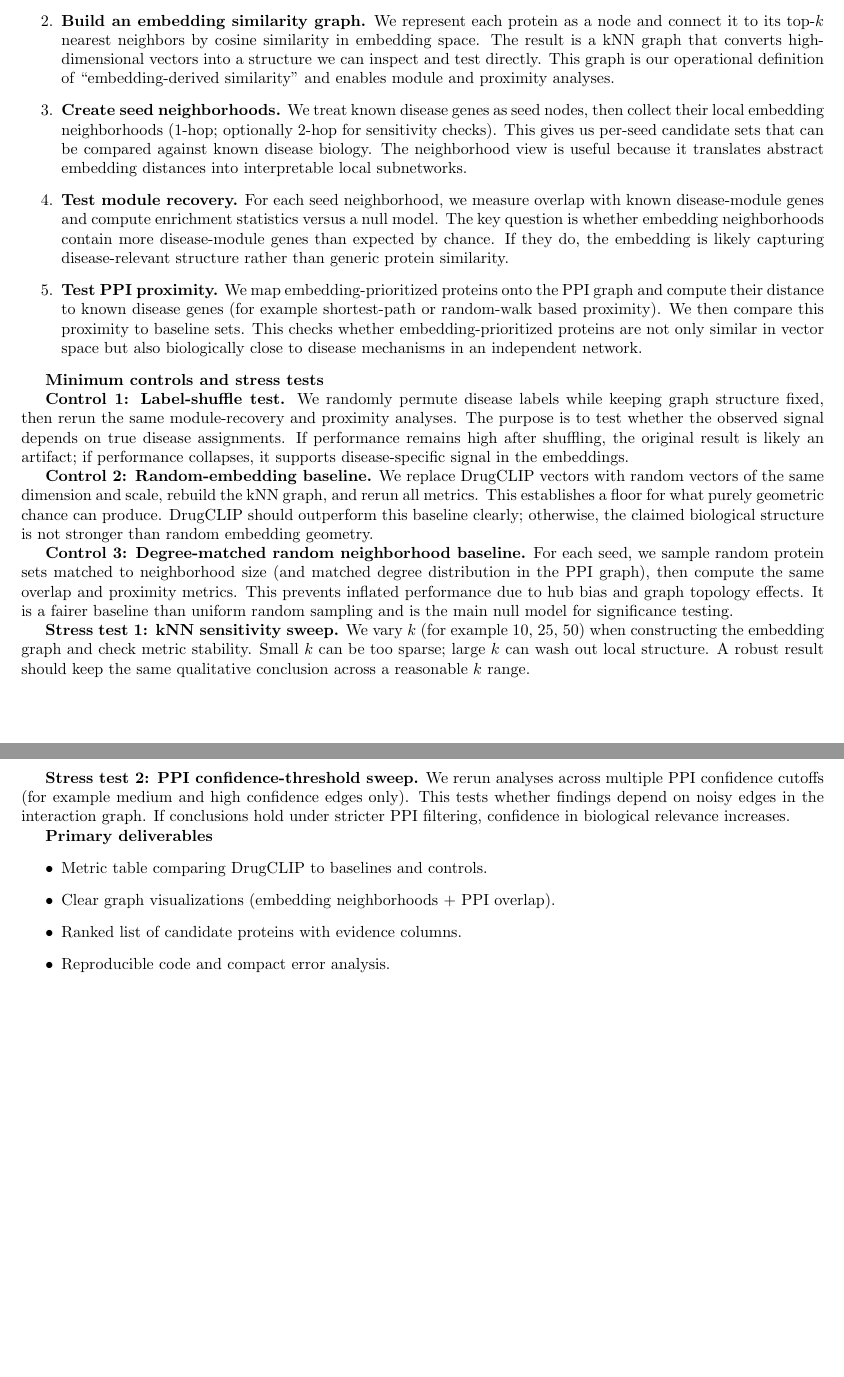
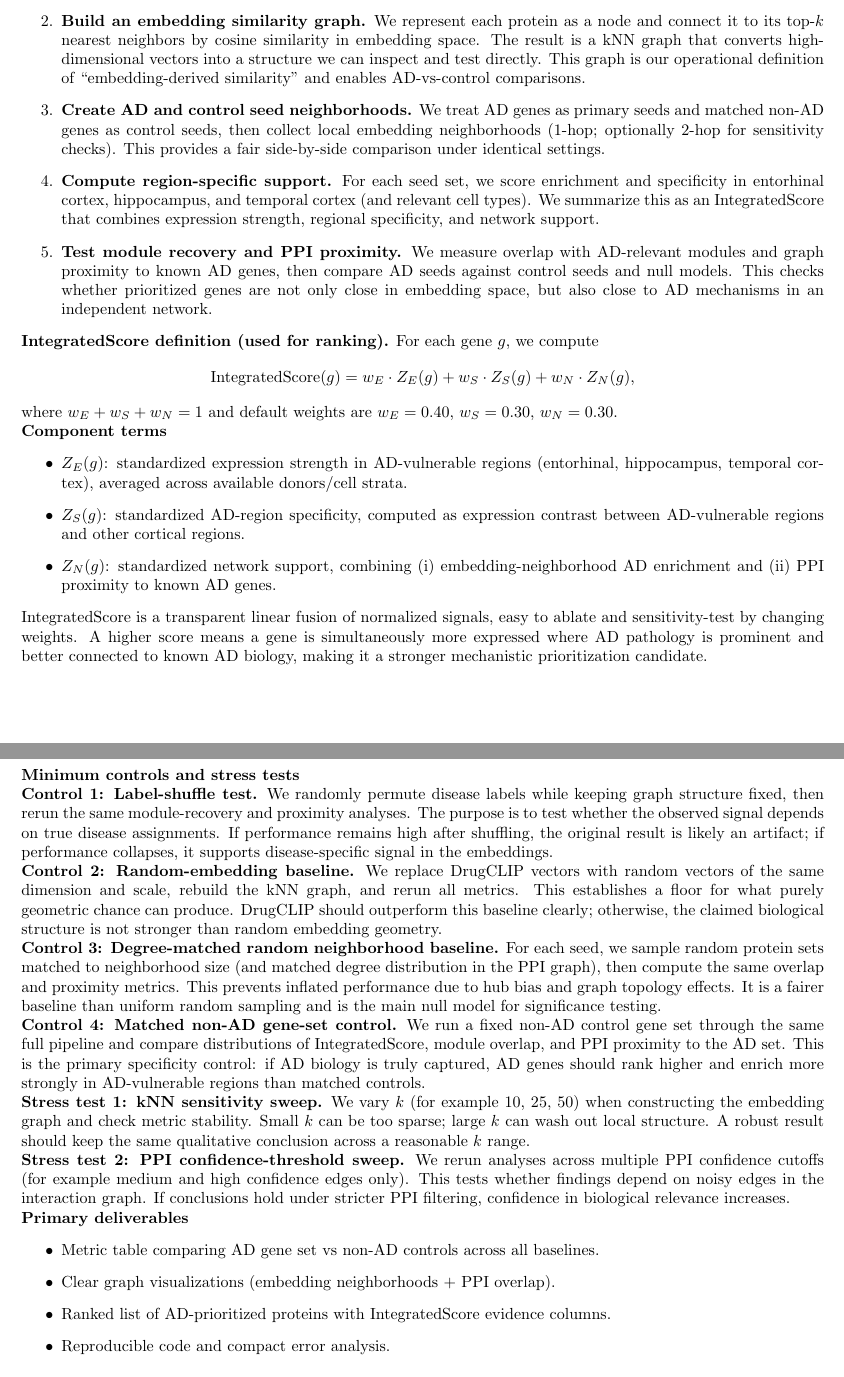
Before and after one commit to shamsimuhaimen/ad_screening, a LaTeX document (documents/loi/loi.tex): two parts of pages 2 and 3 of 3 before the commit and two parts of pages 2 and 3 of 4 after it, joined at a grey line, cut so that both start at the same text, the shorter picture padded with empty space. Compiled offline with pdfLaTeX.

Commit message:
Added AD biological context to loi

```diff
--- a/documents/loi/loi.tex
+++ b/documents/loi/loi.tex
@@ -10,6 +10,7 @@
 \usepackage{amsmath}
 \usepackage{graphicx}
 \usepackage[colorlinks=true, allcolors=blue]{hyperref}
+\setlength{\parindent}{0pt}
 
 \title{Letter of Intent}
 \author{Eunice Chen, Muhaimen Shamsi, Dariia Kucheruk, Oleksii Nakhod}
@@ -60,12 +63,31 @@ We use a simple pipeline that is easy to audit and explain.
 \textbf{Planned workflow}
 \begin{enumerate}
     \item \textbf{Map IDs across resources.} DrugCLIP, PPI, and disease resources use different identifier systems (for example UniProt IDs versus gene symbols). We first create a single crosswalk table so the same biological entity is represented consistently across all inputs. This step is critical because all downstream network joins depend on it; even a small mismatch rate can create false negatives or artificial sparsity.
-    \item \textbf{Build an embedding similarity graph.} We represent each protein as a node and connect it to its top-$k$ nearest neighbors by cosine similarity in embedding space. The result is a kNN graph that converts high-dimensional vectors into a structure we can inspect and test directly. This graph is our operational definition of ``embedding-derived similarity'' and enables module and proximity analyses.
-    \item \textbf{Create seed neighborhoods.} We treat known disease genes as seed nodes, then collect their local embedding neighborhoods (1-hop; optionally 2-hop for sensitivity checks). This gives us per-seed candidate sets that can be compared against known disease biology. The neighborhood view is useful because it translates abstract embedding distances into interpretable local subnetworks.
-    \item \textbf{Test module recovery.} For each seed neighborhood, we measure overlap with known disease-module genes and compute enrichment statistics versus a null model. The key question is whether embedding neighborhoods contain more disease-module genes than expected by chance. If they do, the embedding is likely capturing disease-relevant structure rather than generic protein similarity.
-    \item \textbf{Test PPI proximity.} We map embedding-prioritized proteins onto the PPI graph and compute their distance to known disease genes (for example shortest-path or random-walk based proximity). We then compare this proximity to baseline sets. This checks whether embedding-prioritized proteins are not only similar in vector space but also biologically close to disease mechanisms in an independent network.
+    \item \textbf{Build an embedding similarity graph.} We represent each protein as a node and connect it to its top-$k$ nearest neighbors by cosine similarity in embedding space. The result is a kNN graph that converts high-dimensional vectors into a structure we can inspect and test directly. This graph is our operational definition of ``embedding-derived similarity'' and enables AD-vs-control comparisons.
+    \item \textbf{Create AD and control seed neighborhoods.} We treat AD genes as primary seeds and matched non-AD genes as control seeds, then collect local embedding neighborhoods (1-hop; optionally 2-hop for sensitivity checks). This provides a fair side-by-side comparison under identical settings.
+    \item \textbf{Compute region-specific support.} For each seed set, we score enrichment and specificity in entorhinal cortex, hippocampus, and temporal cortex (and relevant cell types). We summarize this as an IntegratedScore that combines expression strength, regional specificity, and network support.
+    \item \textbf{Test module recovery and PPI proximity.} We measure overlap with AD-relevant modules and graph proximity to known AD genes, then compare AD seeds against control seeds and null models. This checks whether prioritized genes are not only close in embedding space, but also close to AD mechanisms in an independent network.
 \end{enumerate}
 
+\textbf{IntegratedScore definition (used for ranking).}
+For each gene $g$, we compute
+\[
+    \mathrm{IntegratedScore}(g)=
+    w_E \cdot Z_E(g) +
+    w_S \cdot Z_S(g) +
+    w_N \cdot Z_N(g),
+\]
+where $w_E+w_S+w_N=1$ and default weights are $w_E=0.40$, $w_S=0.30$, $w_N=0.30$.
+
+\textbf{Component terms}
+\begin{itemize}
+    \item $Z_E(g)$: standardized expression strength in AD-vulnerable regions (entorhinal, hippocampus, temporal cortex), averaged across available donors/cell strata.
+    \item $Z_S(g)$: standardized AD-region specificity, computed as expression contrast between AD-vulnerable regions and other cortical regions.
+    \item $Z_N(g)$: standardized network support, combining (i) embedding-neighborhood AD enrichment and (ii) PPI proximity to known AD genes.
+\end{itemize}
+IntegratedScore is a transparent linear fusion of normalized signals, easy to ablate and sensitivity-test by changing weights. A higher score means a gene is simultaneously more expressed where AD pathology is prominent and better connected to known AD biology, making it a stronger mechanistic prioritization candidate.
+
+\newpage
 \textbf{Minimum controls and stress tests}
 
 \textbf{Control 1: Label-shuffle test.}
@@ -77,6 +99,9 @@ We replace DrugCLIP vectors with random vectors of the same dimension and scale,
 \textbf{Control 3: Degree-matched random neighborhood baseline.}
 For each seed, we sample random protein sets matched to neighborhood size (and matched degree distribution in the PPI graph), then compute the same overlap and proximity metrics. This prevents inflated performance due to hub bias and graph topology effects. It is a fairer baseline than uniform random sampling and is the main null model for significance testing.
 
+\textbf{Control 4: Matched non-AD gene-set control.}
+We run a fixed non-AD control gene set through the same full pipeline and compare distributions of IntegratedScore, module overlap, and PPI proximity to the AD set. This is the primary specificity control: if AD biology is truly captured, AD genes should rank higher and enrich more strongly in AD-vulnerable regions than matched controls.
+
 \textbf{Stress test 1: kNN sensitivity sweep.}
 We vary $k$ (for example 10, 25, 50) when constructing the embedding graph and check metric stability. Small $k$ can be too sparse; large $k$ can wash out local structure. A robust result should keep the same qualitative conclusion across a reasonable $k$ range.
 
@@ -85,9 +110,9 @@ We rerun analyses across multiple PPI confidence cutoffs (for example medium and
 
 \textbf{Primary deliverables}
 \begin{itemize}
-    \item Metric table comparing DrugCLIP to baselines and controls.
+    \item Metric table comparing AD gene set vs non-AD controls across all baselines.
     \item Clear graph visualizations (embedding neighborhoods + PPI overlap).
-    \item Ranked list of candidate proteins with evidence columns.
+    \item Ranked list of AD-prioritized proteins with IntegratedScore evidence columns.
     \item Reproducible code and compact error analysis.
 \end{itemize}
 
```
Also changed, not shown: documents/loi/loi.tex (16 more changed lines).
